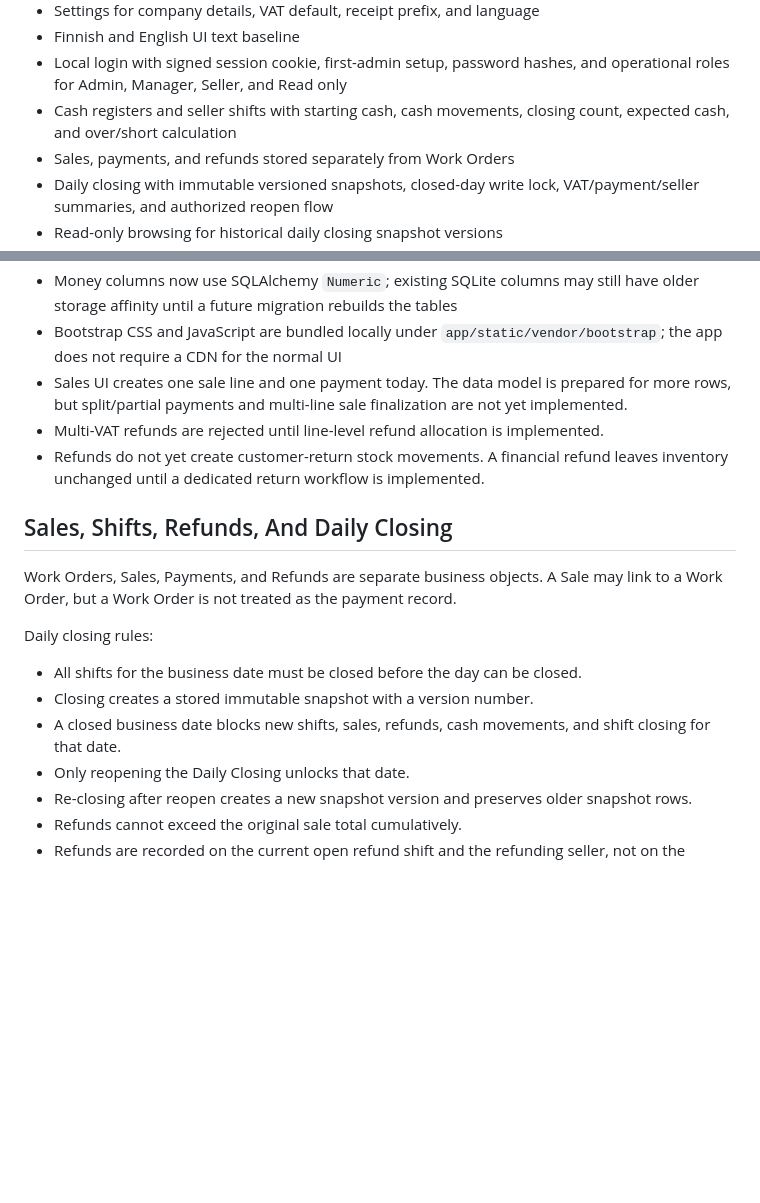
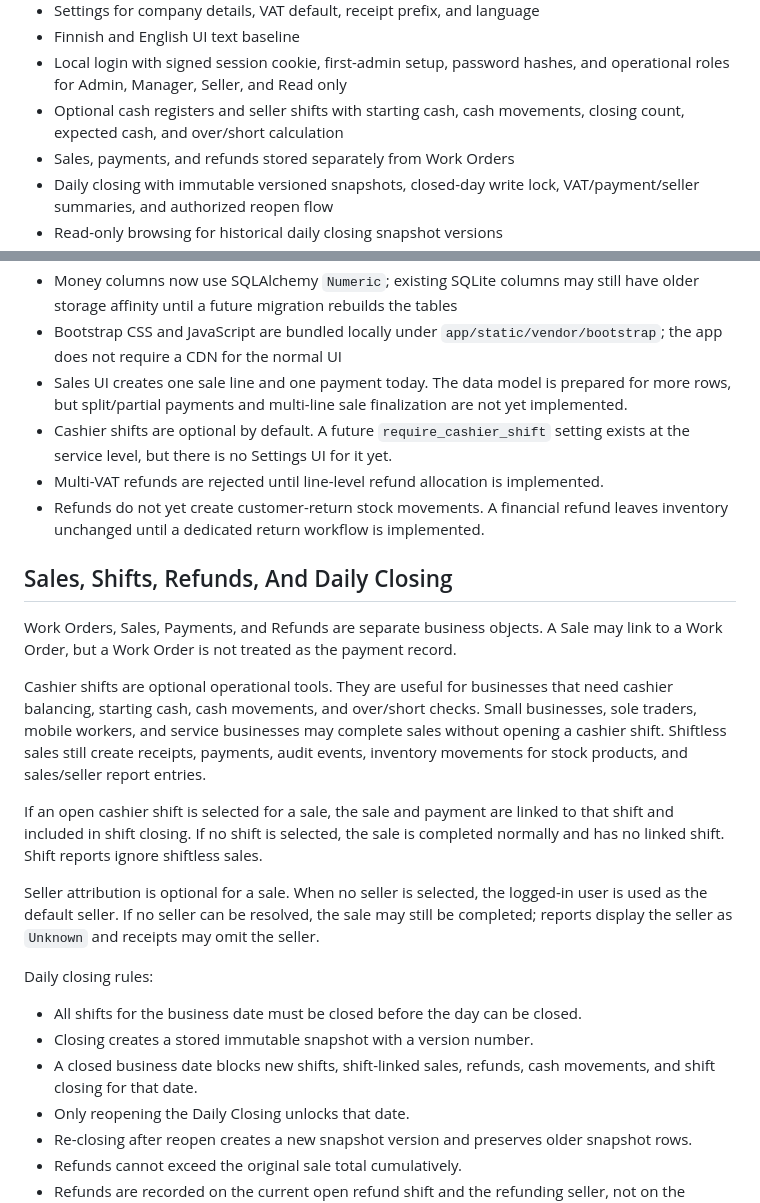
Before and after one commit to denzo69/-Local-First-Operations-Tracker-Commercial, a Markdown page: README.md, 2 parts joined by grey strips. GitHub-like rendering; blank space fills up the shorter version.

Commit message:
Make cashier shifts optional for sales

```diff
--- a/README.md
+++ b/README.md
@@ -46,7 +46,7 @@ The app is not intended to be exposed directly to the public internet.
 - Settings for company details, VAT default, receipt prefix, and language
 - Finnish and English UI text baseline
 - Local login with signed session cookie, first-admin setup, password hashes, and operational roles for Admin, Manager, Seller, and Read only
-- Cash registers and seller shifts with starting cash, cash movements, closing count, expected cash, and over/short calculation
+- Optional cash registers and seller shifts with starting cash, cash movements, closing count, expected cash, and over/short calculation
 - Sales, payments, and refunds stored separately from Work Orders
 - Daily closing with immutable versioned snapshots, closed-day write lock, VAT/payment/seller summaries, and authorized reopen flow
 - Read-only browsing for historical daily closing snapshot versions
@@ -78,6 +78,7 @@ The app is not intended to be exposed directly to the public internet.
 - Money columns now use SQLAlchemy `Numeric`; existing SQLite columns may still have older storage affinity until a future migration rebuilds the tables
 - Bootstrap CSS and JavaScript are bundled locally under `app/static/vendor/bootstrap`; the app does not require a CDN for the normal UI
 - Sales UI creates one sale line and one payment today. The data model is prepared for more rows, but split/partial payments and multi-line sale finalization are not yet implemented.
+- Cashier shifts are optional by default. A future `require_cashier_shift` setting exists at the service level, but there is no Settings UI for it yet.
 - Multi-VAT refunds are rejected until line-level refund allocation is implemented.
 - Refunds do not yet create customer-return stock movements. A financial refund leaves inventory unchanged until a dedicated return workflow is implemented.
 
@@ -85,11 +86,17 @@ The app is not intended to be exposed directly to the public internet.
 
 Work Orders, Sales, Payments, and Refunds are separate business objects. A Sale may link to a Work Order, but a Work Order is not treated as the payment record.
 
+Cashier shifts are optional operational tools. They are useful for businesses that need cashier balancing, starting cash, cash movements, and over/short checks. Small businesses, sole traders, mobile workers, and service businesses may complete sales without opening a cashier shift. Shiftless sales still create receipts, payments, audit events, inventory movements for stock products, and sales/seller report entries.
+
+If an open cashier shift is selected for a sale, the sale and payment are linked to that shift and included in shift closing. If no shift is selected, the sale is completed normally and has no linked shift. Shift reports ignore shiftless sales.
+
+Seller attribution is optional for a sale. When no seller is selected, the logged-in user is used as the default seller. If no seller can be resolved, the sale may still be completed; reports display the seller as `Unknown` and receipts may omit the seller.
+
 Daily closing rules:
 
 - All shifts for the business date must be closed before the day can be closed.
 - Closing creates a stored immutable snapshot with a version number.
-- A closed business date blocks new shifts, sales, refunds, cash movements, and shift closing for that date.
+- A closed business date blocks new shifts, shift-linked sales, refunds, cash movements, and shift closing for that date.
 - Only reopening the Daily Closing unlocks that date.
 - Re-closing after reopen creates a new snapshot version and preserves older snapshot rows.
 - Refunds cannot exceed the original sale total cumulatively.
```
Also changed, not shown: docs/Database.md (+5 -2 lines), docs/UI/Screenshots.md (+12 -0 lines), docs/UI/screenshots/optional-shifts-sale-desktop.png (added), docs/UI/screenshots/optional-shifts-sale-mobile.png (added), 14 other files.
